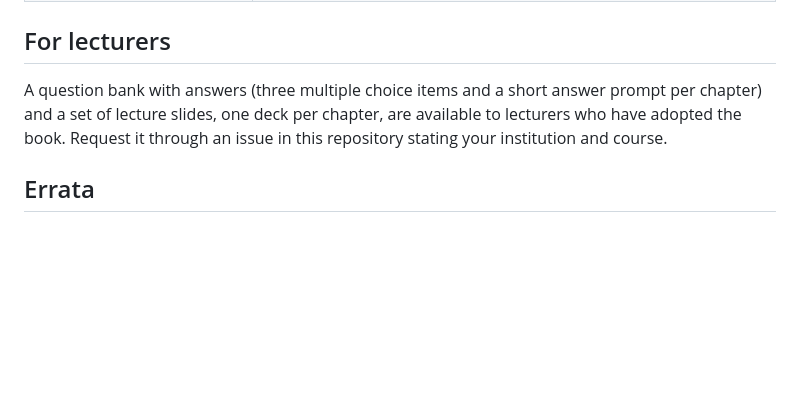
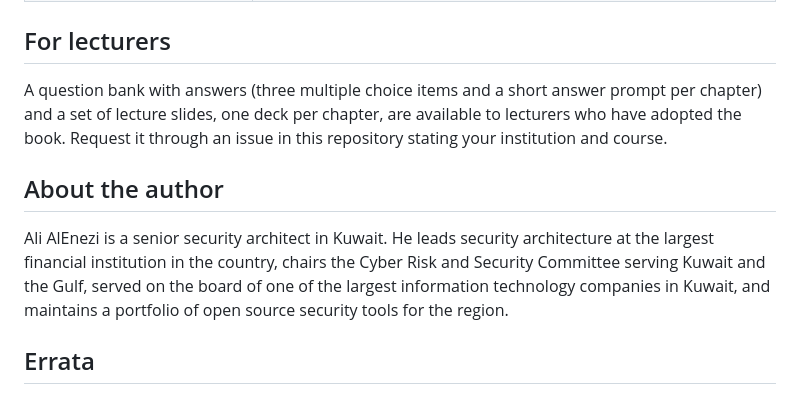
Before and after one commit to SiteQ8/Cybersecurity-in-the-Gulf, a Markdown page: README.md, the part around the change. Drawn GitHub-style; blank space fills up the shorter version.

Commit message:
Biography updated

```diff
--- a/README.md
+++ b/README.md
@@ -69,6 +69,10 @@ Every chapter opens with learning objectives and closes with a summary, key term
 
 A question bank with answers (three multiple choice items and a short answer prompt per chapter) and a set of lecture slides, one deck per chapter, are available to lecturers who have adopted the book. Request it through an issue in this repository stating your institution and course.
 
+## About the author
+
+Ali AlEnezi is a senior security architect in Kuwait. He leads security architecture at the largest financial institution in the country, chairs the Cyber Risk and Security Committee serving Kuwait and the Gulf, served on the board of one of the largest information technology companies in Kuwait, and maintains a portfolio of open source security tools for the region.
+
 ## Errata
 
 Laws, regulations and frameworks in the region are reissued every year. If you find an error or an instrument that has changed, open an issue with the chapter and page, the sentence as printed, the correction and the official source. Corrections are listed in `ERRATA.md` and incorporated in the next printing, with credit.
```
